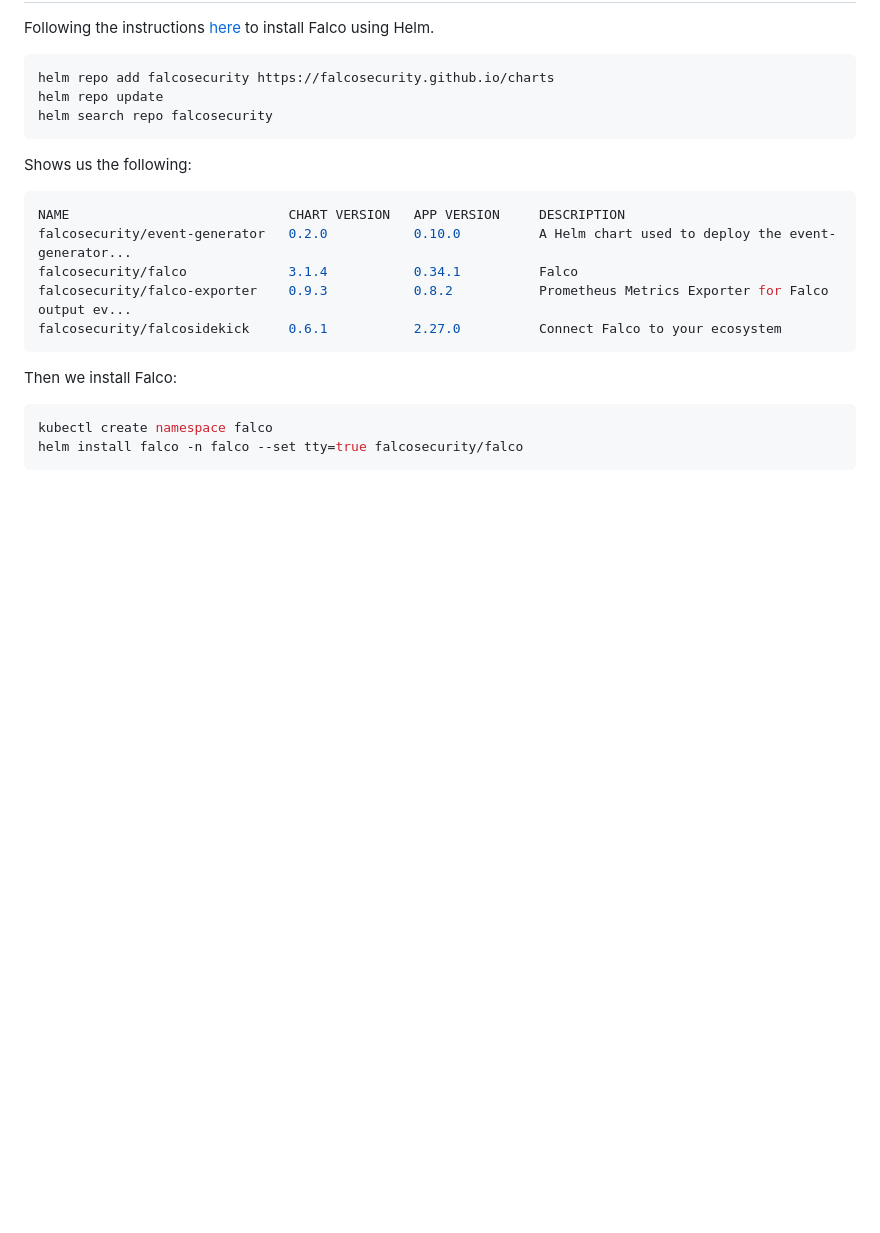
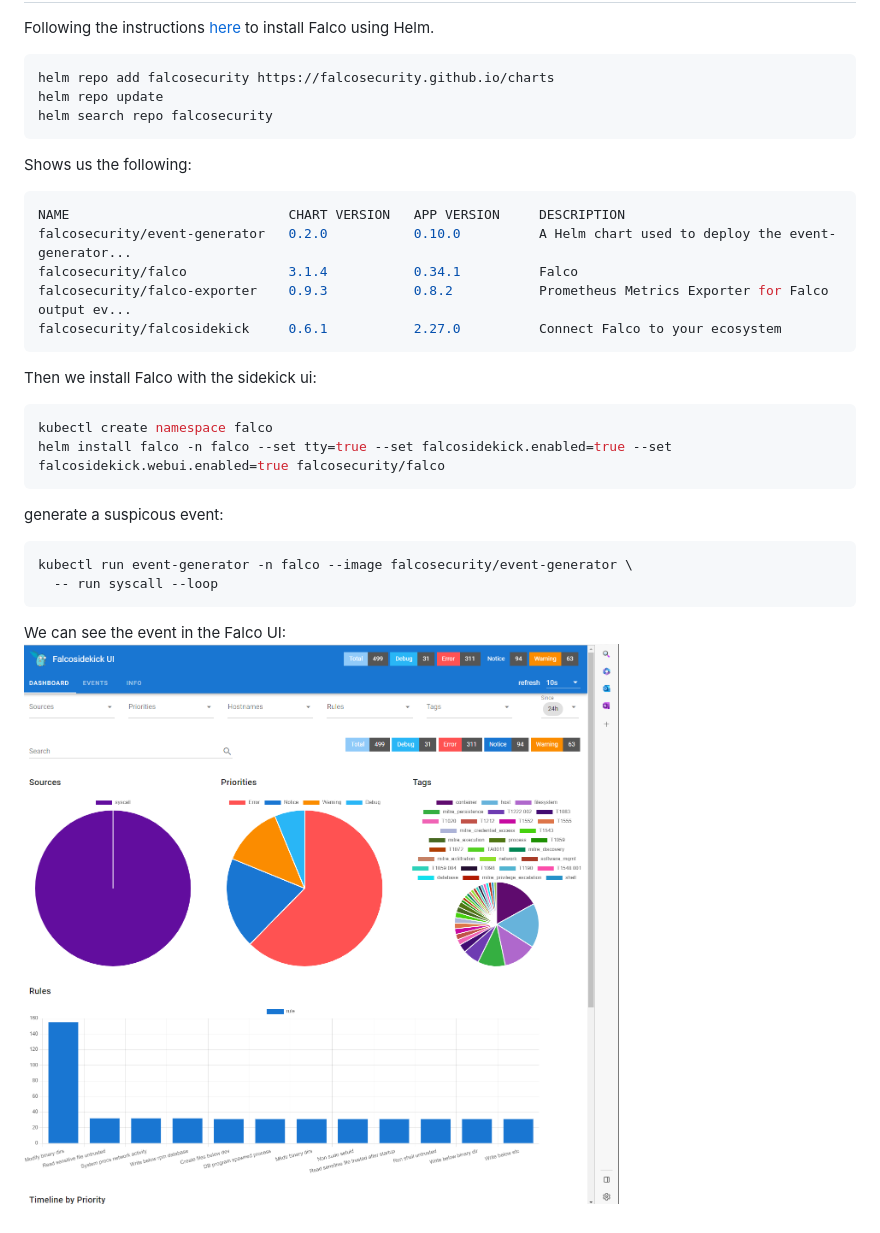
Before and after one commit to fredrkl/falco-demo, a Markdown page: README.md, the part around the change. Rendered like a GitHub page; pictures changed too: images/falco-sidekick-ui.png (added); blank space fills up the shorter version.

Commit message:
feat: Sidekick ui
Signed-off-by: Fredrik Klingenberg <fredrkl@gmail.com>

````diff
--- a/README.md
+++ b/README.md
@@ -44,9 +44,19 @@ falcosecurity/falco-exporter    0.9.3           0.8.2           Prometheus Metri
 falcosecurity/falcosidekick     0.6.1           2.27.0          Connect Falco to your ecosystem
 ```
 
-Then we install Falco:
+Then we install Falco with the sidekick ui:
 
 ```bash
 kubectl create namespace falco
-helm install falco -n falco --set tty=true falcosecurity/falco
+helm install falco -n falco --set tty=true --set falcosidekick.enabled=true --set falcosidekick.webui.enabled=true falcosecurity/falco
 ```
+
+generate a suspicous event:
+
+```bash
+kubectl run event-generator -n falco --image falcosecurity/event-generator \
+  -- run syscall --loop
+```
+
+We can see the event in the Falco UI:
+![Falco sidekick ui](./images/falco-sidekick-ui.png)
````
Also changed, not shown: 1 other file.
